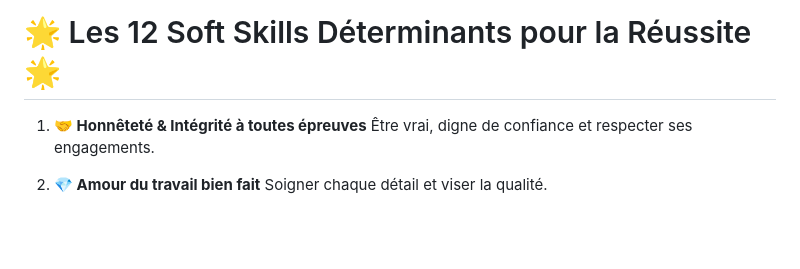
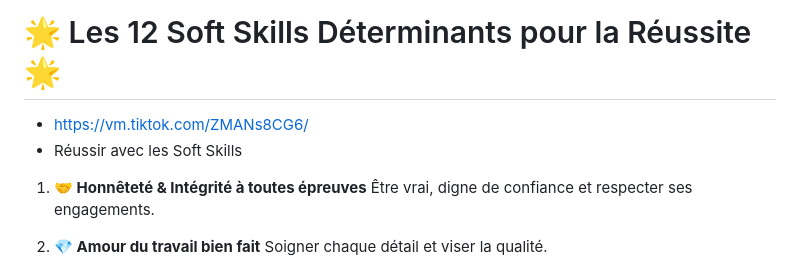
Before and after one commit to sanogotech/softskills, a Markdown page: README.md, the part around the change. Rendered like a GitHub page; blank space fills up the shorter version.

```diff
--- a/README.md
+++ b/README.md
@@ -1,4 +1,7 @@
 # 🌟 Les 12 Soft Skills Déterminants pour la Réussite 🌟
+
+-  https://vm.tiktok.com/ZMANs8CG6/
+-  Réussir avec les Soft Skills
 
 1. **🤝 Honnêteté & Intégrité à toutes épreuves**
    Être vrai, digne de confiance et respecter ses engagements.
```
